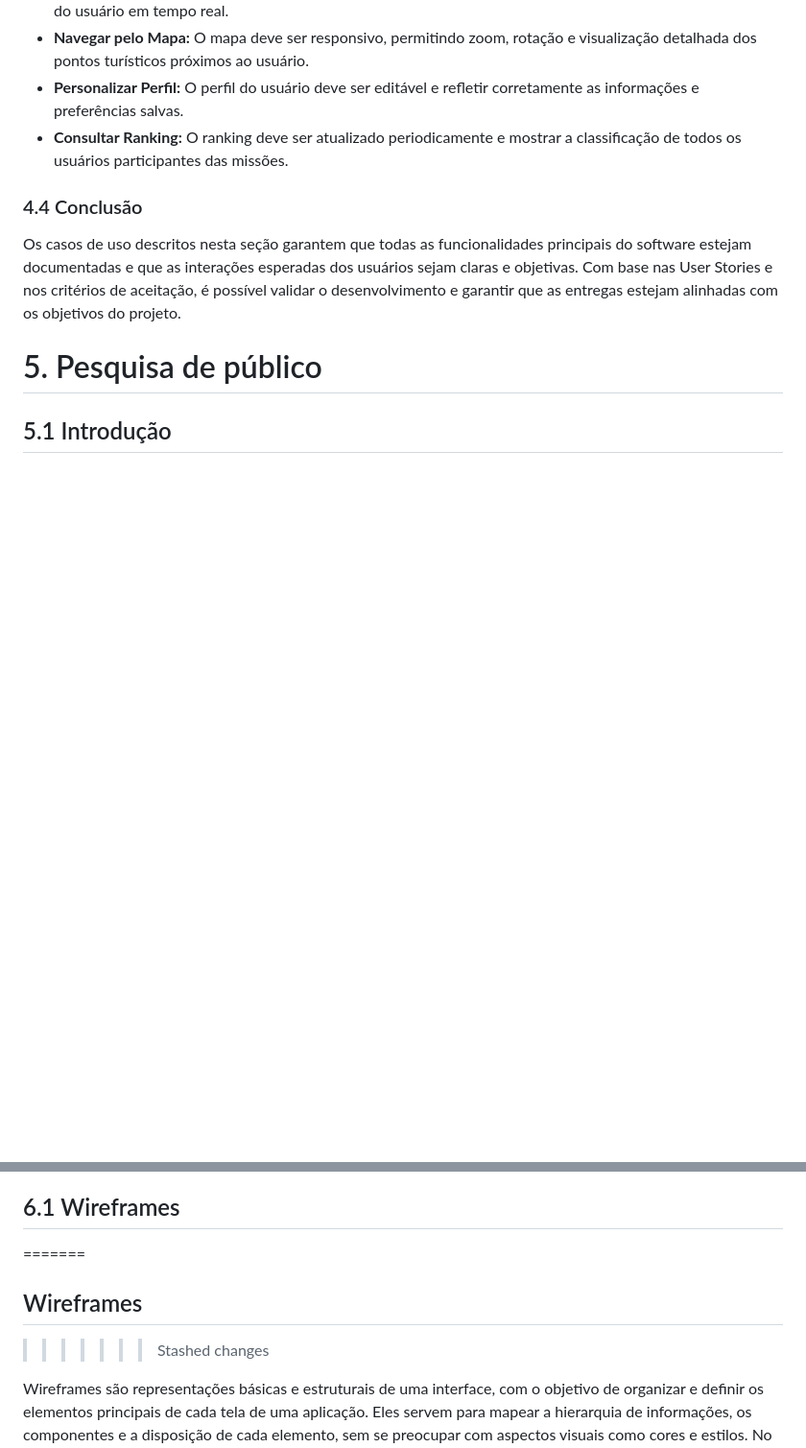
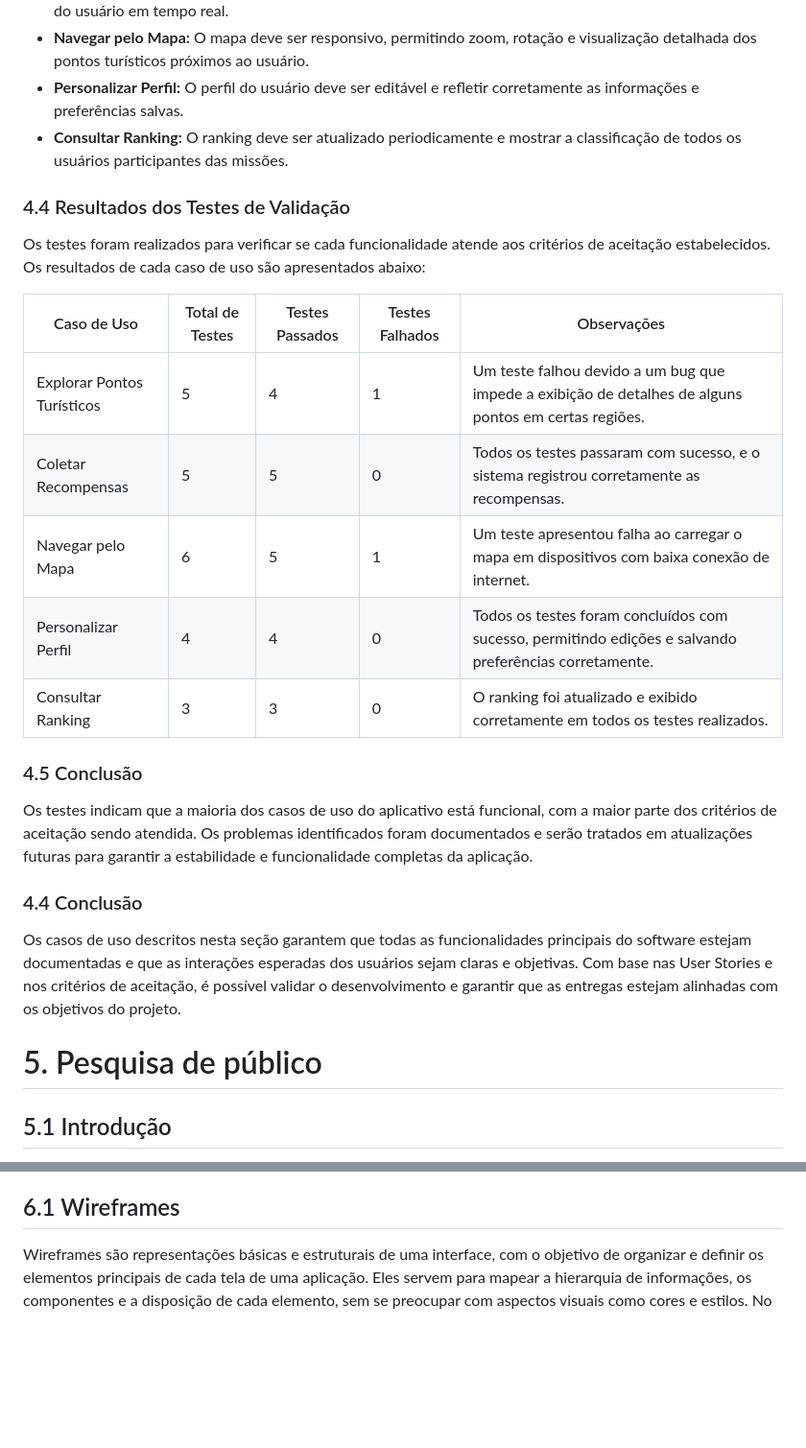
Before and after one commit to RaphaelSilva09/HackVSP24, a Markdown page: docs/doc.md, 2 parts joined by grey strips. Shown at 96% size. GitHub-like rendering; blank space fills up the shorter version.

Commit message:
feature(casos de teste: casos de teste
Feito casos de teste e anotação de seus resultados

```diff
--- a/docs/doc.md
+++ b/docs/doc.md
@@ -452,6 +452,23 @@ Os critérios de aceitação para cada caso de uso são os padrões que o softwa
 - **Personalizar Perfil:** O perfil do usuário deve ser editável e refletir corretamente as informações e preferências salvas.
 - **Consultar Ranking:** O ranking deve ser atualizado periodicamente e mostrar a classificação de todos os usuários participantes das missões.
 
+### <a name="c4.4"></a> 4.4 Resultados dos Testes de Validação
+
+Os testes foram realizados para verificar se cada funcionalidade atende aos critérios de aceitação estabelecidos. Os resultados de cada caso de uso são apresentados abaixo:
+
+| Caso de Uso              | Total de Testes | Testes Passados | Testes Falhados | Observações                                                                 |
+|-------------------------|----------------|-----------------|----------------|------------------------------------------------------------------------------|
+| Explorar Pontos Turísticos | 5              | 4               | 1              | Um teste falhou devido a um bug que impede a exibição de detalhes de alguns pontos em certas regiões.  |
+| Coletar Recompensas      | 5              | 5               | 0              | Todos os testes passaram com sucesso, e o sistema registrou corretamente as recompensas.               |
+| Navegar pelo Mapa        | 6              | 5               | 1              | Um teste apresentou falha ao carregar o mapa em dispositivos com baixa conexão de internet.           |
+| Personalizar Perfil      | 4              | 4               | 0              | Todos os testes foram concluídos com sucesso, permitindo edições e salvando preferências corretamente. |
+| Consultar Ranking        | 3              | 3               | 0              | O ranking foi atualizado e exibido corretamente em todos os testes realizados.                         |
+
+### <a name="c4.5"></a> 4.5 Conclusão
+
+Os testes indicam que a maioria dos casos de uso do aplicativo está funcional, com a maior parte dos critérios de aceitação sendo atendida. Os problemas identificados foram documentados e serão tratados em atualizações futuras para garantir a estabilidade e funcionalidade completas da aplicação.
+
+
 ### <a name="c4.4"></a> 4.4 Conclusão
 
 Os casos de uso descritos nesta seção garantem que todas as funcionalidades principais do software estejam documentadas e que as interações esperadas dos usuários sejam claras e objetivas. Com base nas User Stories e nos critérios de aceitação, é possível validar o desenvolvimento e garantir que as entregas estejam alinhadas com os objetivos do projeto.
@@ -495,12 +511,6 @@ As personas são representações fictícias de usuários que ajudam a entender
 # <a name="c6"></a> 6. UX e UI Design
 Aborda o design e a funcionalidade da aplicação ou sistema em questão. Ela fornece informações sobre como o software é projetado para ser fácil de usar e intuitivo para os usuários. Nesta seção, deve ser possível encontrar descrições detalhadas sobre as principais características e recursos da interface do usuário, como botões, menus, ícones e outros elementos que são utilizados para facilitar a interação do usuário com o software. Além disso, são fornecidos exemplos de como as funcionalidades do software são acessadas e usadas pelos usuários, incluindo informações sobre os passos necessários para realizar tarefas específicas. Esta seção também aborda as principais preocupações de UX, como acessibilidade, usabilidade, consistência e simplicidade. São apresentados exemplos de como o software é projetado para atender às necessidades dos usuários com diferentes tipos de habilidades e recursos.
 ## <a name="c6.1"></a> 6.1 Wireframes
-=======
-## Wireframes
-
-
-
->>>>>>> Stashed changes
 
 Wireframes são representações básicas e estruturais de uma interface, com o objetivo de organizar e definir os elementos principais de cada tela de uma aplicação. Eles servem para mapear a hierarquia de informações, os componentes e a disposição de cada elemento, sem se preocupar com aspectos visuais como cores e estilos. No contexto do nosso projeto, os wireframes foram desenhados no papel para ilustrar as três telas principais da aplicação: a **Home (Mapa)**, o **Perfil**, e o **Ranking**. Abaixo, detalhamos cada uma dessas telas com base nos elementos estruturais representados nos wireframes.
 
```
Also changed, not shown: other parts of docs/doc.md (+0 -1 lines).
